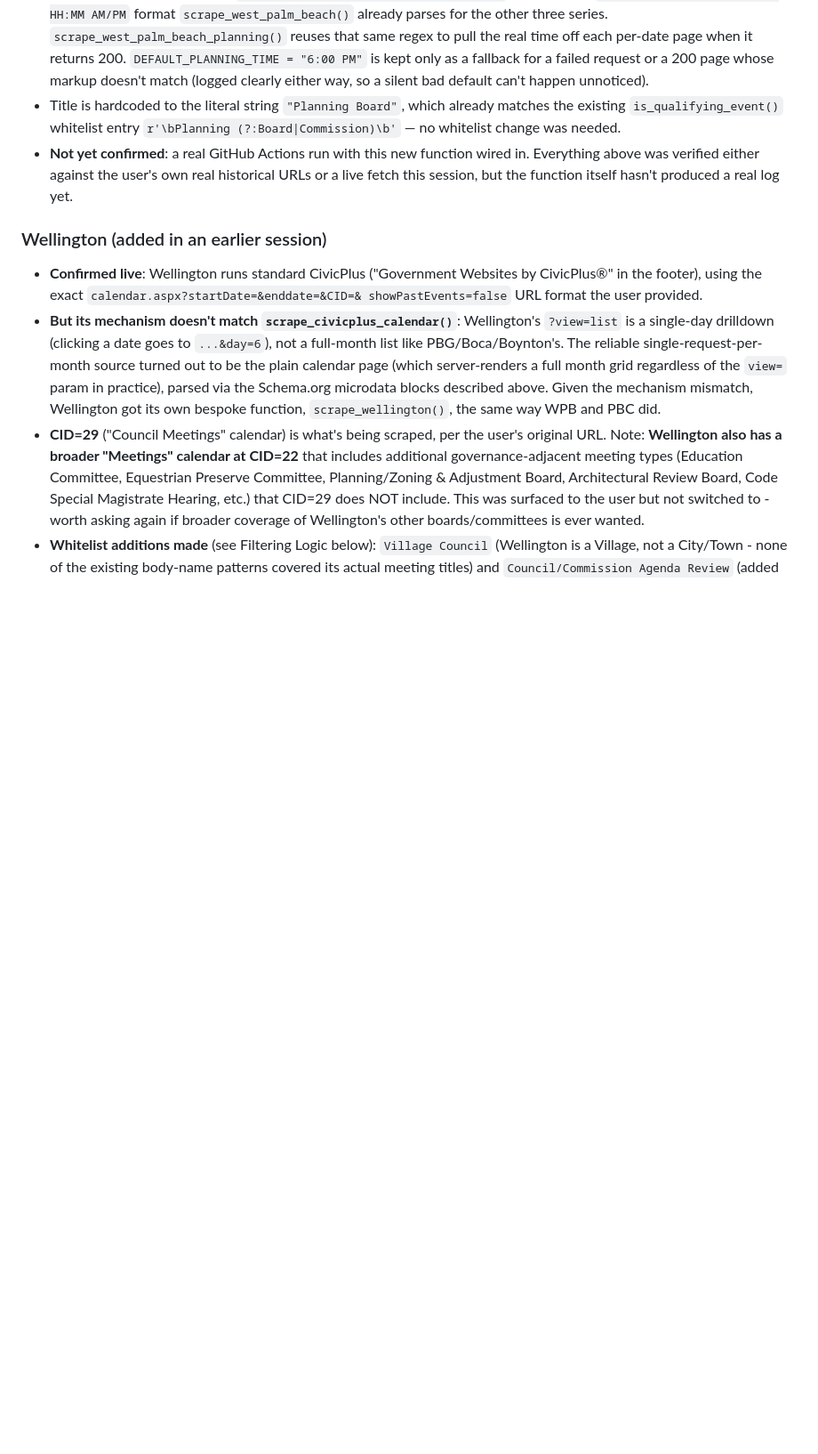
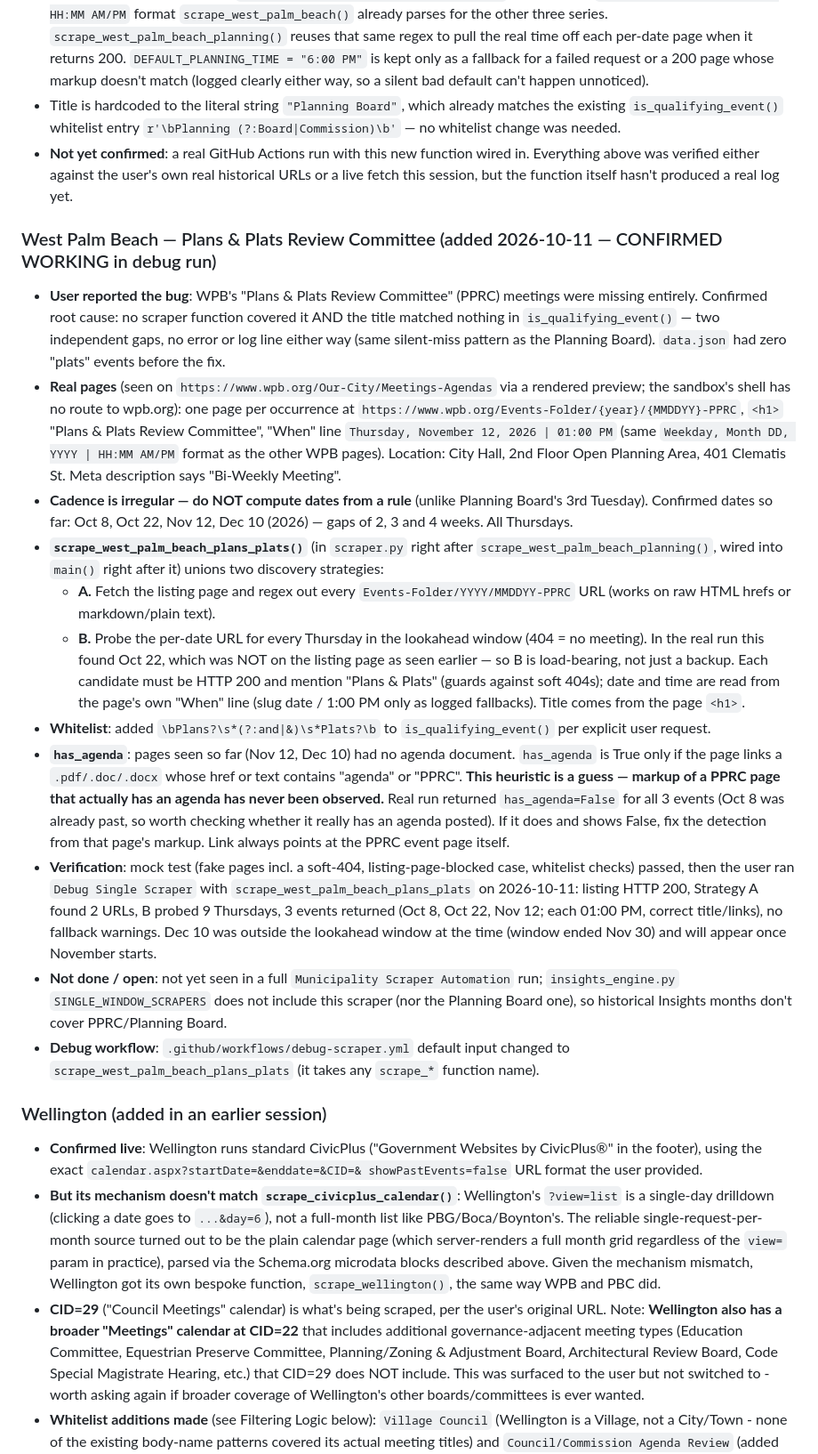
Before and after one commit to joshuagary/municipality-tracker, a Markdown page: handoff.md, the part around one of its changes. Shown at 89% size. Drawn GitHub-style; blank space fills up the shorter version.

Commit message:
Add scraper for WPB Plans & Plats Review Committee
Added new scraper function for West Palm Beach Plans & Plats Review Committee, confirmed working in debug run. Updated handoff documentation with details on scraper functionality and verification.

```diff
--- a/handoff.md
+++ b/handoff.md
@@ -189,6 +190,55 @@ the scraper is pointed at the wrong host.
 - **Not yet confirmed**: a real GitHub Actions run with this new function wired in.
   Everything above was verified either against the user's own real historical URLs or
   a live fetch this session, but the function itself hasn't produced a real log yet.
+
+### West Palm Beach — Plans & Plats Review Committee (added 2026-10-11 — CONFIRMED WORKING in debug run)
+
+- **User reported the bug**: WPB's "Plans & Plats Review Committee" (PPRC) meetings were
+  missing entirely. Confirmed root cause: no scraper function covered it AND the title
+  matched nothing in `is_qualifying_event()` — two independent gaps, no error or log line
+  either way (same silent-miss pattern as the Planning Board). `data.json` had zero
+  "plats" events before the fix.
+- **Real pages** (seen on `https://www.wpb.org/Our-City/Meetings-Agendas` via a rendered
+  preview; the sandbox's shell has no route to wpb.org): one page per occurrence at
+  `https://www.wpb.org/Events-Folder/{year}/{MMDDYY}-PPRC`, `<h1>` "Plans & Plats Review
+  Committee", "When" line `Thursday, November 12, 2026 | 01:00 PM` (same
+  `Weekday, Month DD, YYYY | HH:MM AM/PM` format as the other WPB pages). Location: City
+  Hall, 2nd Floor Open Planning Area, 401 Clematis St. Meta description says "Bi-Weekly
+  Meeting".
+- **Cadence is irregular — do NOT compute dates from a rule** (unlike Planning Board's 3rd
+  Tuesday). Confirmed dates so far: Oct 8, Oct 22, Nov 12, Dec 10 (2026) — gaps of 2, 3
+  and 4 weeks. All Thursdays.
+- **`scrape_west_palm_beach_plans_plats()`** (in `scraper.py` right after
+  `scrape_west_palm_beach_planning()`, wired into `main()` right after it) unions two
+  discovery strategies:
+  - **A.** Fetch the listing page and regex out every `Events-Folder/YYYY/MMDDYY-PPRC`
+    URL (works on raw HTML hrefs or markdown/plain text).
+  - **B.** Probe the per-date URL for every Thursday in the lookahead window (404 = no
+    meeting). In the real run this found Oct 22, which was NOT on the listing page as
+    seen earlier — so B is load-bearing, not just a backup.
+  Each candidate must be HTTP 200 and mention "Plans & Plats" (guards against soft
+  404s); date and time are read from the page's own "When" line (slug date / 1:00 PM only
+  as logged fallbacks). Title comes from the page `<h1>`.
+- **Whitelist**: added `\bPlans?\s*(?:and|&)\s*Plats?\b` to `is_qualifying_event()` per
+  explicit user request.
+- **`has_agenda`**: pages seen so far (Nov 12, Dec 10) had no agenda document.
+  `has_agenda` is True only if the page links a `.pdf/.doc/.docx` whose href or text
+  contains "agenda" or "PPRC". **This heuristic is a guess — markup of a PPRC page that
+  actually has an agenda has never been observed.** Real run returned `has_agenda=False`
+  for all 3 events (Oct 8 was already past, so worth checking whether it really has an
+  agenda posted). If it does and shows False, fix the detection from that page's markup.
+  Link always points at the PPRC event page itself.
+- **Verification**: mock test (fake pages incl. a soft-404, listing-page-blocked case,
+  whitelist checks) passed, then the user ran `Debug Single Scraper` with
+  `scrape_west_palm_beach_plans_plats` on 2026-10-11: listing HTTP 200, Strategy A found 2
+  URLs, B probed 9 Thursdays, 3 events returned (Oct 8, Oct 22, Nov 12; each 01:00 PM,
+  correct title/links), no fallback warnings. Dec 10 was outside the lookahead window at
+  the time (window ended Nov 30) and will appear once November starts.
+- **Not done / open**: not yet seen in a full `Municipality Scraper Automation` run;
+  `insights_engine.py` `SINGLE_WINDOW_SCRAPERS` does not include this scraper (nor the
+  Planning Board one), so historical Insights months don't cover PPRC/Planning Board.
+- **Debug workflow**: `.github/workflows/debug-scraper.yml` default input changed to
+  `scrape_west_palm_beach_plans_plats` (it takes any `scrape_*` function name).
 
 ### Wellington (added in an earlier session)
 
```
Also changed, not shown: other parts of handoff.md (+2 -0 lines).
